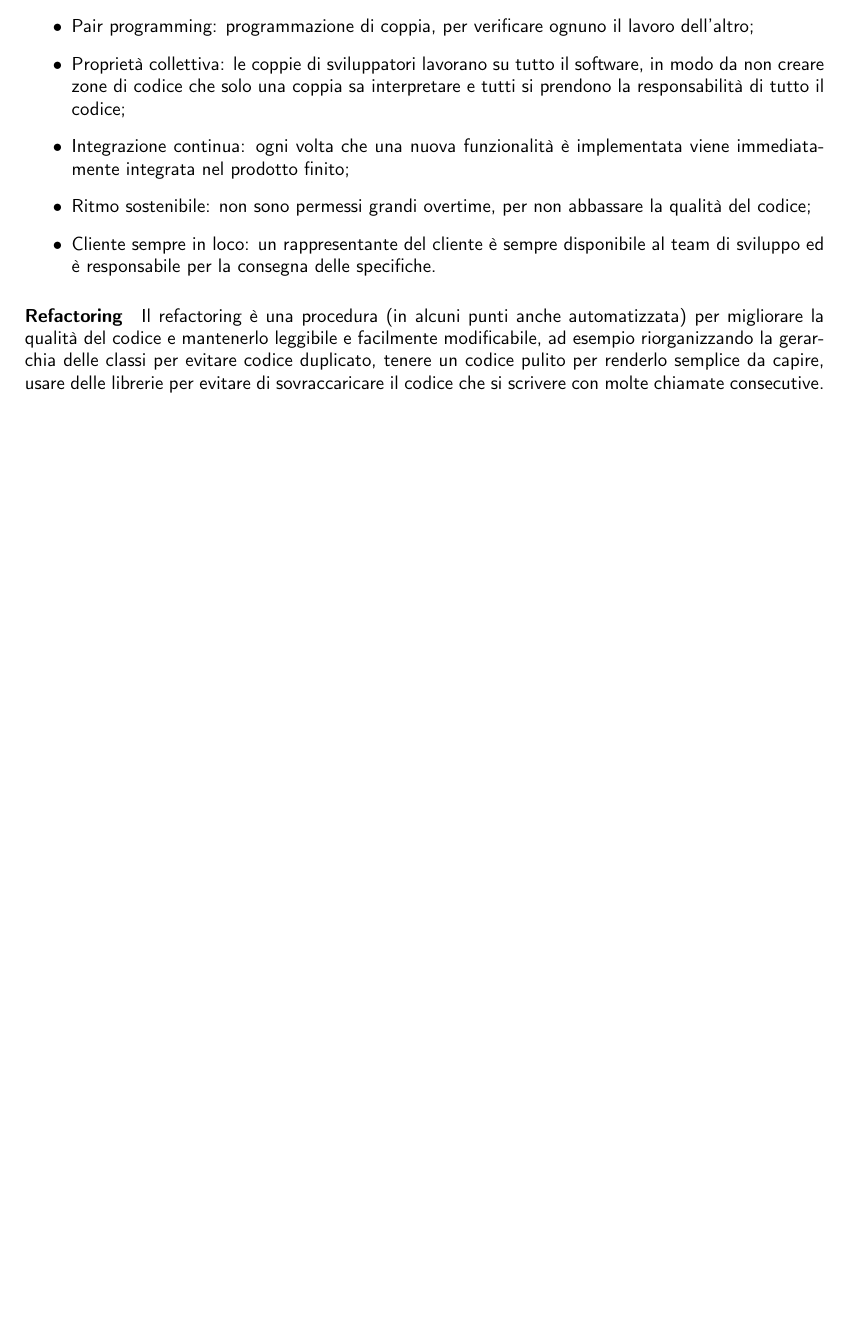
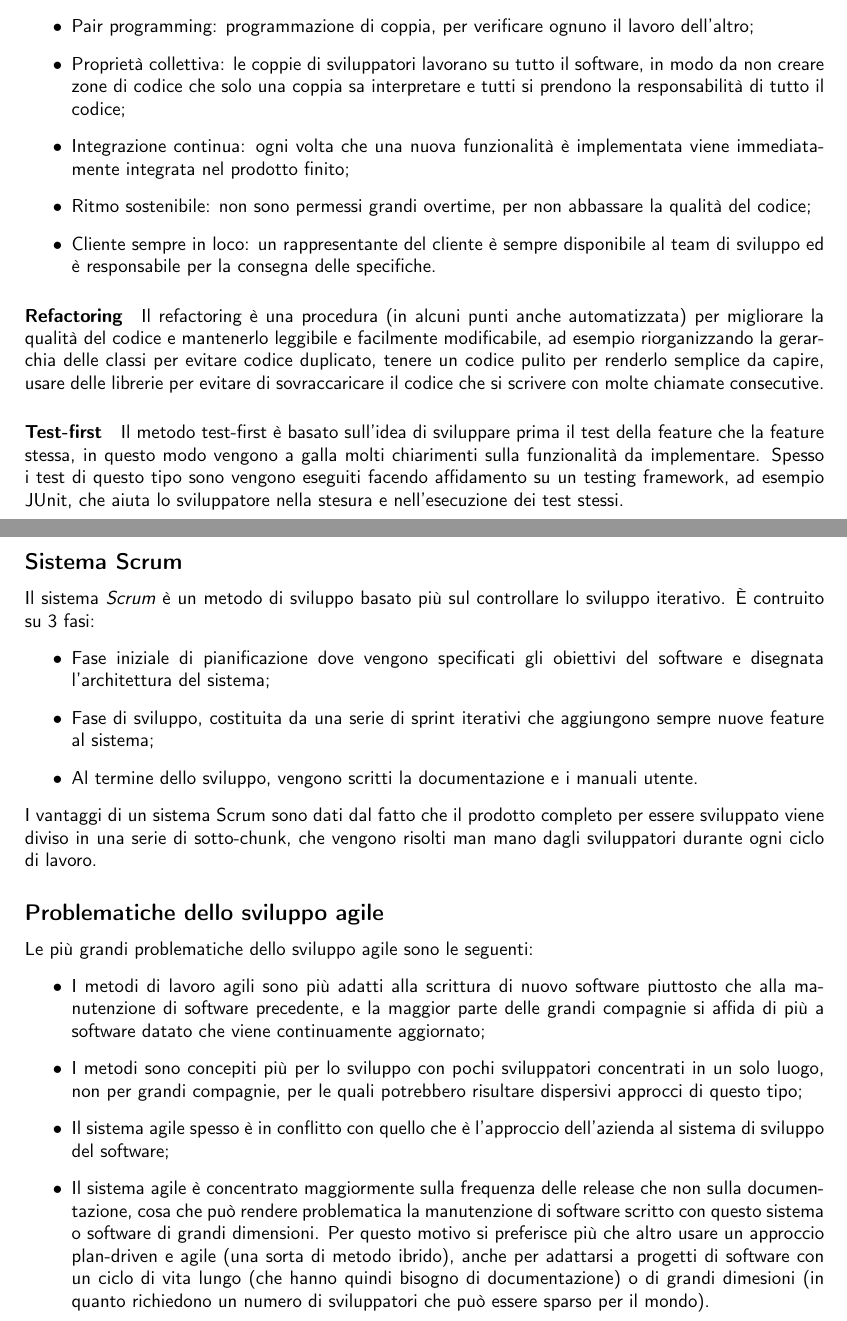
Before and after one commit to sentientmachin3/dispense-info-univr, a LaTeX document (Ingegneria.tex): part of page 4 of 4 before the commit and two parts of pages 4 and 5 of 5 after it, the two joined at a grey line, cut so that both start at the same text, the shorter picture padded with empty space. Compiled offline with pdfLaTeX.

Commit message:
Ended agile software section

```diff
--- a/Ingegneria.tex
+++ b/Ingegneria.tex
@@ -155,6 +155,30 @@
 
 		\paragraph{Refactoring} Il refactoring è una procedura (in alcuni punti anche automatizzata) per migliorare la qualità del codice e mantenerlo leggibile e facilmente modificabile, ad esempio riorganizzando la gerarchia delle classi per evitare codice duplicato, tenere un codice pulito per renderlo semplice da capire, usare delle librerie per evitare di sovraccaricare il codice che si scrivere con molte chiamate consecutive.
 
+		\paragraph{Test-first} Il metodo test-first è basato sull'idea di sviluppare prima il test della feature che la feature stessa, in questo modo vengono a galla molti chiarimenti sulla funzionalità da implementare. Spesso i test di questo tipo sono vengono eseguiti facendo affidamento su un testing framework, ad esempio JUnit, che aiuta lo sviluppatore nella stesura e nell'esecuzione dei test stessi.
+
+		\subsection*{Sistema Scrum}
+		Il sistema \textit{Scrum} è un metodo di sviluppo basato più sul controllare lo sviluppo iterativo. È contruito su 3 fasi:
+		\begin{itemize}
+			\item Fase iniziale di pianificazione dove vengono specificati gli obiettivi del software e disegnata l'architettura del sistema;
+			\item Fase di sviluppo, costituita da una serie di sprint iterativi che aggiungono sempre nuove feature al sistema;
+
+			\item Al termine dello sviluppo, vengono scritti la documentazione e i manuali utente.
+		\end{itemize}
+		I vantaggi di un sistema Scrum sono dati dal fatto che il prodotto completo per essere sviluppato viene diviso in una serie di sotto-chunk, che vengono risolti man mano dagli sviluppatori durante ogni ciclo di lavoro.
+
+		\subsection*{Problematiche dello sviluppo agile}
+		Le più grandi problematiche dello sviluppo agile sono le seguenti:
+		\begin{itemize}
+			\item I metodi di lavoro agili sono più adatti alla scrittura di nuovo software piuttosto che alla manutenzione di software precedente, e la maggior parte delle grandi compagnie si affida di più a software datato che viene continuamente aggiornato;
+
+			\item I metodi sono concepiti più per lo sviluppo con pochi sviluppatori concentrati in un solo luogo, non per grandi compagnie, per le quali potrebbero risultare dispersivi approcci di questo tipo;
+
+			\item Il sistema agile spesso è in conflitto con quello che è l'approccio dell'azienda al sistema di sviluppo del software;
+
+			\item Il sistema agile è concentrato maggiormente sulla frequenza delle release che non sulla documentazione, cosa che può rendere problematica la manutenzione di software scritto con questo sistema o software di grandi dimensioni. Per questo motivo si preferisce più che altro usare un approccio plan-driven e agile (una sorta di metodo ibrido), anche per adattarsi a progetti di software con un ciclo di vita lungo (che hanno quindi bisogno di documentazione) o di grandi dimesioni (in quanto richiedono un numero di sviluppatori che può essere sparso per il mondo).
+		\end{itemize}
+
 
 
 
```
